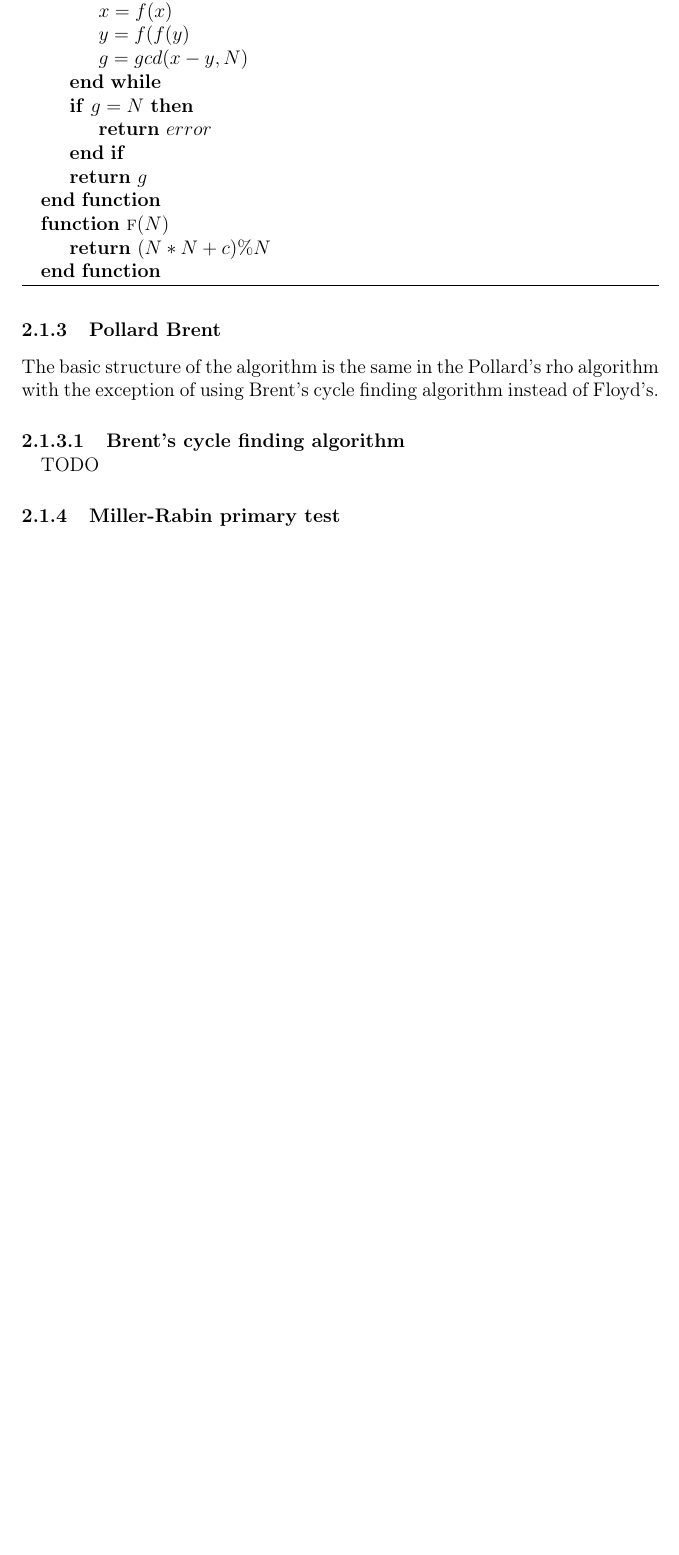
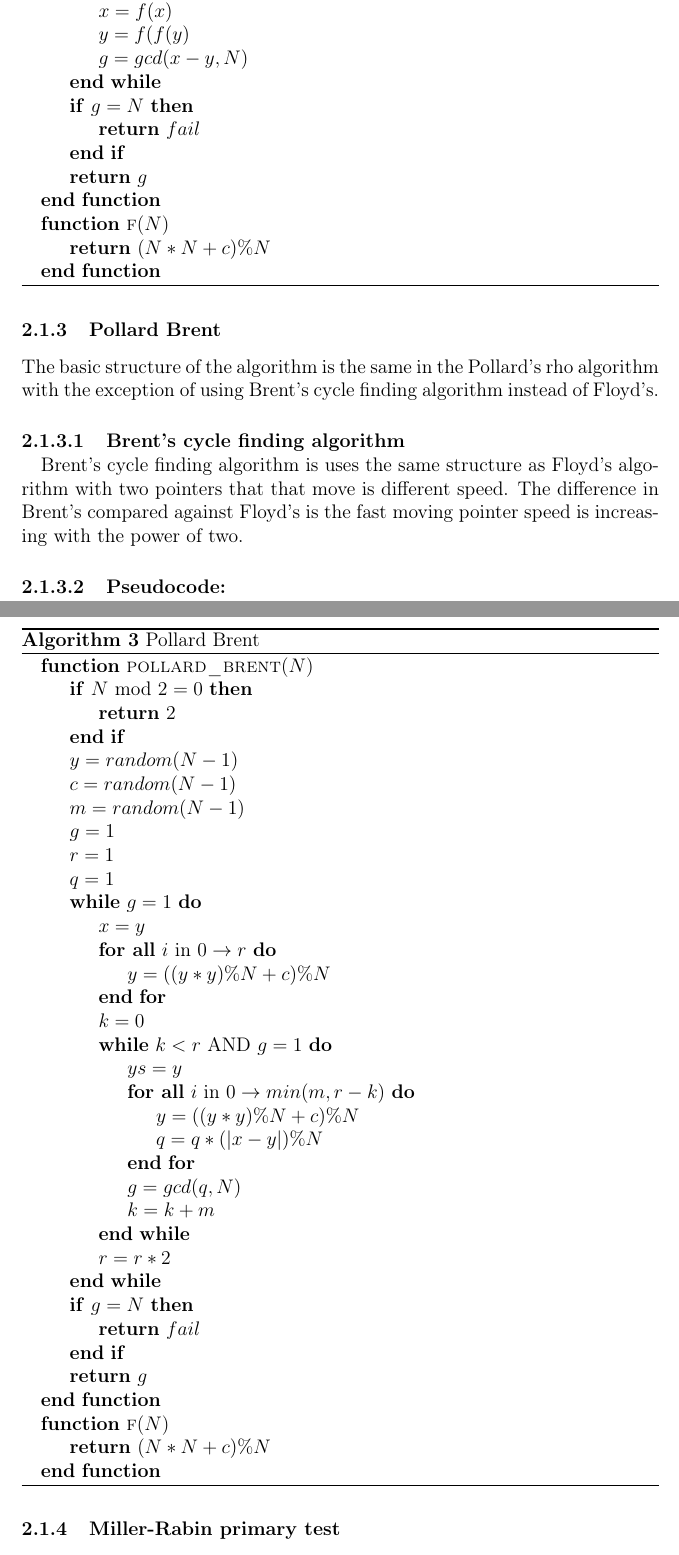
Before and after one commit to Wneh/integer-factorization, a LaTeX document (report/integer-factorization.tex, which reads report/algorithms.tex): part of page 6 of 9 before the commit and two parts of pages 6 and 7 of 10 after it, the two joined at a grey line, cut so that both start at the same text, the shorter picture padded with empty space. Compiled offline with pdfLaTeX.

Commit message:
Pollard Brent algorithm added

```diff
--- a/report/algorithms.tex
+++ b/report/algorithms.tex
@@ -87,7 +87,7 @@ As two pointers move at different speeds, one will move much further ahead than
 		\State $g = gcd(x-y,N)$
 	\EndWhile
 	\If {$g = N$}
-		\State \Return $error$
+		\State \Return $fail$
 	\EndIf
 	\State \Return $g$
 \EndFunction
@@ -103,7 +103,52 @@ The basic structure of the algorithm is the same in the Pollard's rho algorithm
 
 \paragraph{Brent's cycle finding algorithm\\}
 
-TODO
+Brent’s cycle finding algorithm is uses the same structure as Floyd’s algorithm with two pointers that that move is different speed. The difference in Brent’s compared against Floyd’s is the fast moving pointer speed is increasing with the power of two.
+
+\paragraph{Pseudocode:}
+
+\textcolor{white}{ }
+
+\begin{algorithm}[H]
+\caption{Pollard Brent}
+\begin{algorithmic}
+\Function {pollard\_brent}{$N$}
+	\If{$N$ mod $2 = 0$}
+	 	\State \Return $2$
+	\EndIf
+	\State $y = random(N-1)$
+	\State $c = random(N-1)$
+	\State $m = random(N-1)$
+	\State $g = 1$
+	\State $r = 1$
+	\State $q = 1$
+	\While{$g = 1$}
+		\State $x = y$
+		\ForAll {$i$ in $0 \rightarrow r$}
+			\State $y = ((y*y)\%N+c)\%N$
+		\EndFor
+		\State $k = 0$
+		\While{$k < r $ AND $g = 1$}
+			\State $ys = y$
+			\ForAll{$i$ in $0 \rightarrow min(m,r-k)$}
+				\State $y = ((y*y)\%N+c)\%N$
+				\State $q = q * (|x-y|)\%N$
+			\EndFor
+			\State $g = gcd(q,N)$
+			\State $k = k + m$
+		\EndWhile
+		\State $r = r * 2$
+	\EndWhile
+	\If {$g = N$}
+		\State \Return $fail$
+	\EndIf
+	\State \Return $g$
+\EndFunction
+\Function{f}{$N$}
+	\State \Return $(N*N + c) \% N$
+\EndFunction
+\end{algorithmic}
+\end{algorithm}
 
 \subsubsection{Miller-Rabin primary test}
 
```
Also changed, not shown: report/integer-factorization.tex (+0 -3 lines), report/integer-factorization.pdf, report/algorithms.tex (6 more changed lines).
